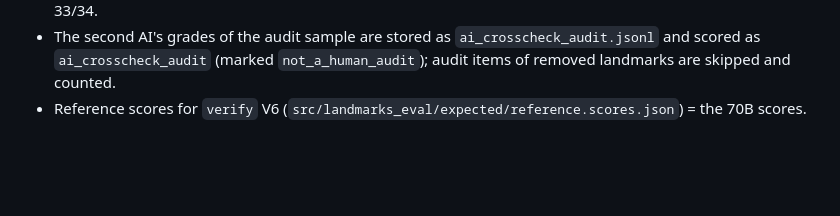
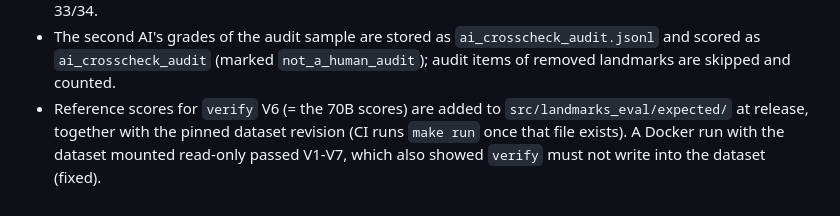
Before and after one commit to ChristoYusj/apertus-swiss-landmarks, a Markdown page: track_1b/CHANGELOG.md, the part around the change. GitHub-like rendering; blank space fills up the shorter version.

Commit message:
CHANGELOG: reference scores at release; read-only verify fix

```diff
--- a/track_1b/CHANGELOG.md
+++ b/track_1b/CHANGELOG.md
@@ -336,4 +336,6 @@ right_canton_only, similar_but_different_name, ...) and a seeded random 150 per
   (70B 2 vs 2 correct names, different landmarks); on low-information photos 70B declined 34/34 and 8B 33/34.
 - The second AI's grades of the audit sample are stored as `ai_crosscheck_audit.jsonl` and scored as
   `ai_crosscheck_audit` (marked `not_a_human_audit`); audit items of removed landmarks are skipped and counted.
-- Reference scores for `verify` V6 (`src/landmarks_eval/expected/reference.scores.json`) = the 70B scores.
+- Reference scores for `verify` V6 (= the 70B scores) are added to `src/landmarks_eval/expected/` at release,
+  together with the pinned dataset revision (CI runs `make run` once that file exists). A Docker run with the
+  dataset mounted read-only passed V1-V7, which also showed `verify` must not write into the dataset (fixed).
```
